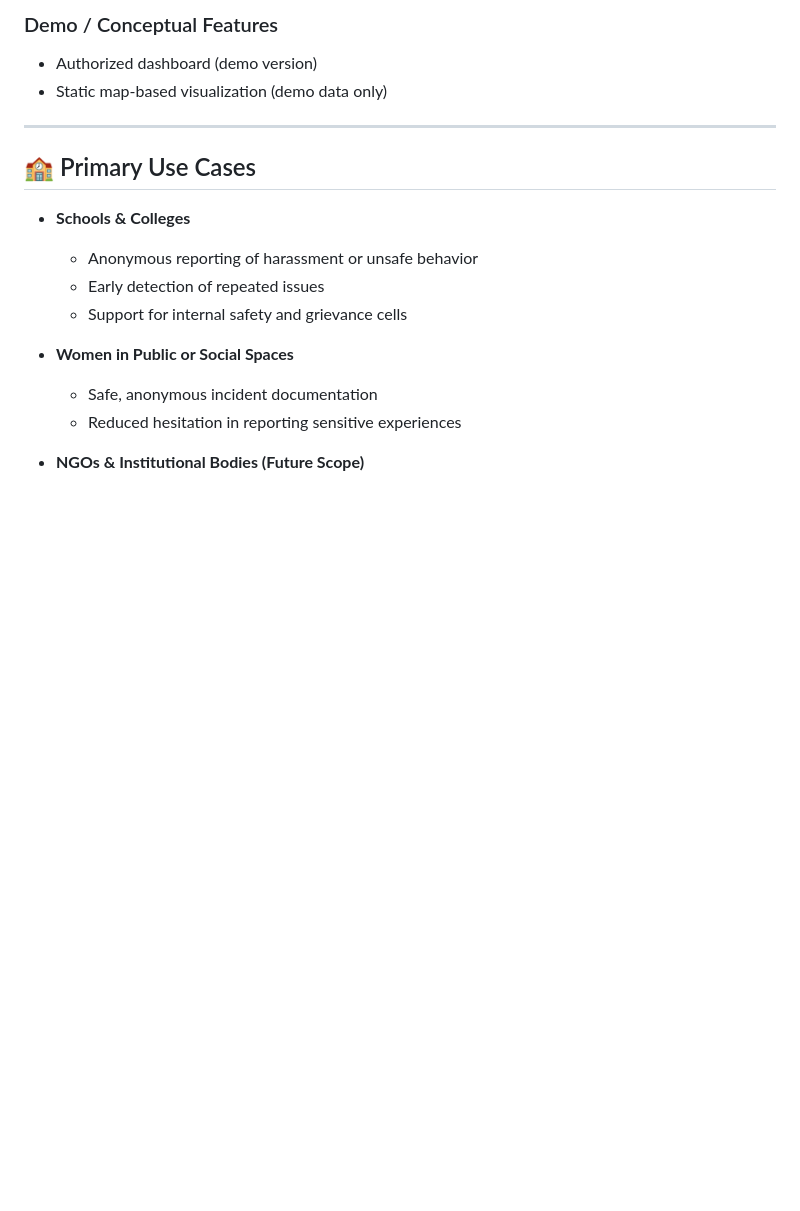
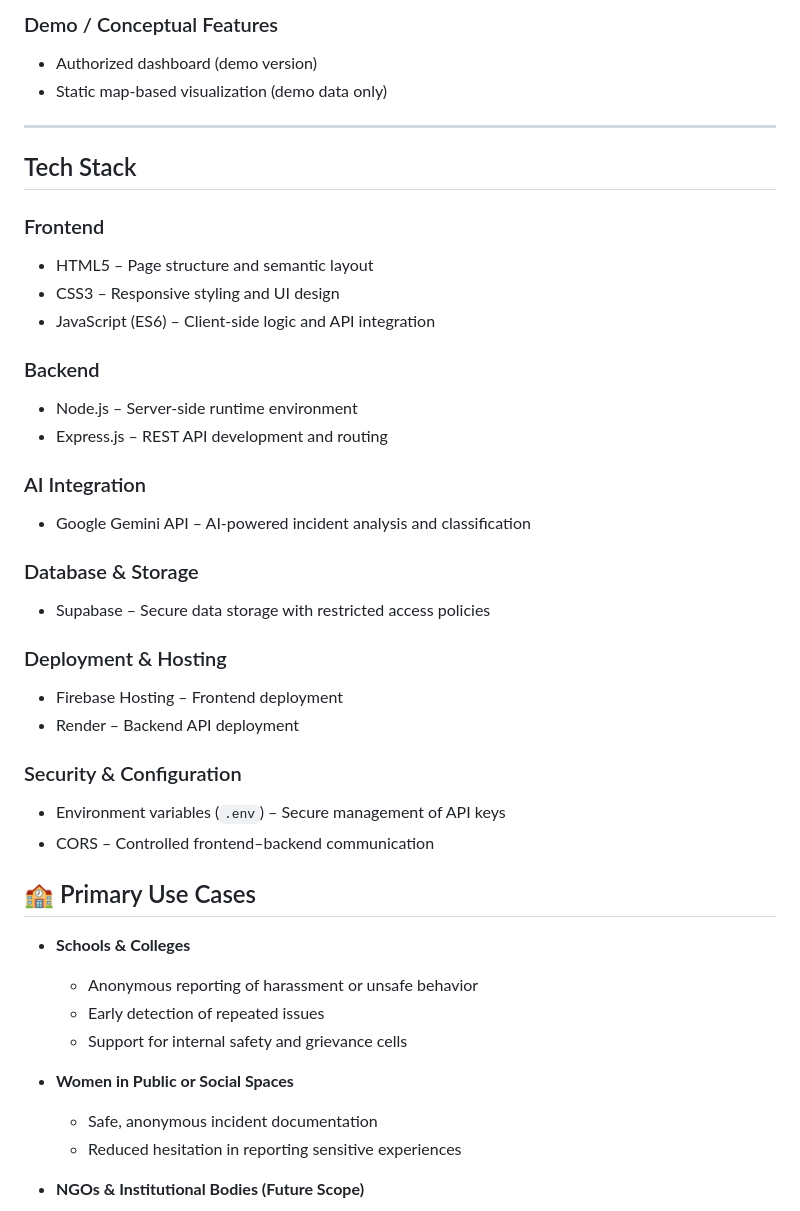
Before and after one commit to Devanshh06/QuietHelp, a Markdown page: README.md, the part around the change. GitHub-like rendering; blank space fills up the shorter version.

```diff
--- a/README.md
+++ b/README.md
@@ -59,6 +59,31 @@ The platform is intended as a **support and insight tool**, not a legal enforcem
 - Static map-based visualization (demo data only)
 
 ---
+## Tech Stack
+
+### Frontend
+- HTML5 – Page structure and semantic layout
+- CSS3 – Responsive styling and UI design
+- JavaScript (ES6) – Client-side logic and API integration
+
+### Backend
+- Node.js – Server-side runtime environment
+- Express.js – REST API development and routing
+
+### AI Integration
+- Google Gemini API – AI-powered incident analysis and classification
+
+### Database & Storage
+- Supabase – Secure data storage with restricted access policies
+
+### Deployment & Hosting
+- Firebase Hosting – Frontend deployment
+- Render – Backend API deployment
+
+### Security & Configuration
+- Environment variables (`.env`) – Secure management of API keys
+- CORS – Controlled frontend–backend communication
+
 
 ## 🏫 Primary Use Cases
 
```
